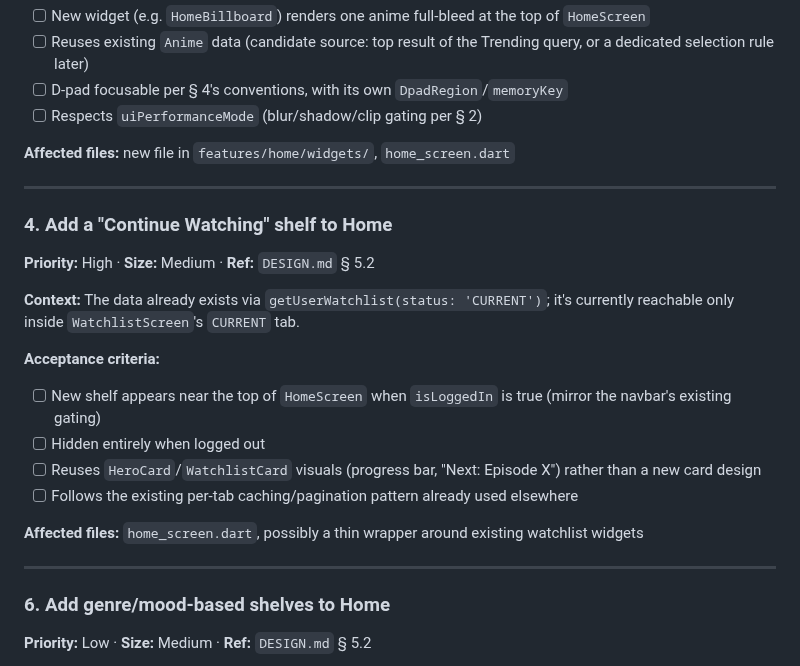
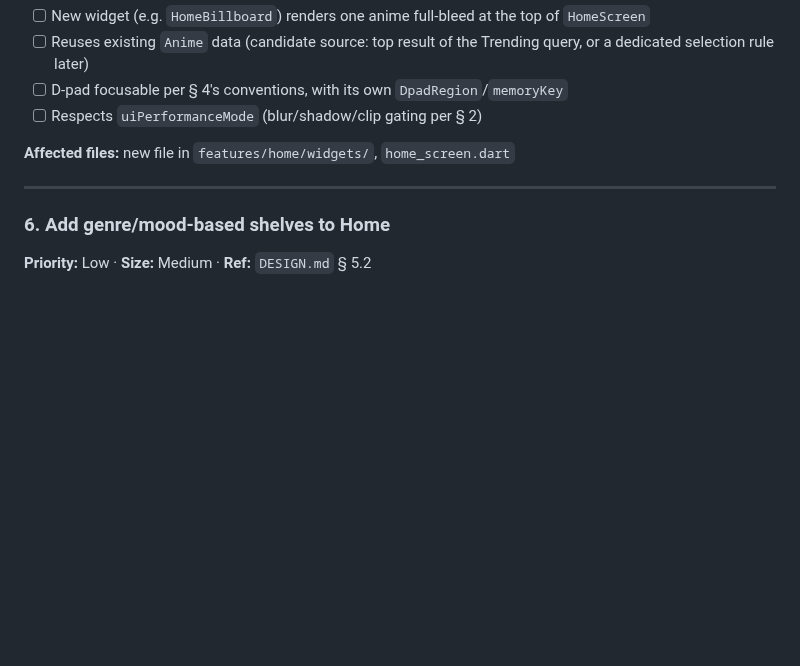
Before and after one commit to Flex936/anistream, a Markdown page: .claude/ISSUE_BACKLOG.md, the part around the change. Rendered like a GitHub page; blank space fills up the shorter version.

Commit message:
doc: removed 4th as it's decided it's unnecessary

```diff
--- a/.claude/ISSUE_BACKLOG.md
+++ b/.claude/ISSUE_BACKLOG.md
@@ -59,23 +59,6 @@ Generated from the design-system audit tying the codebase to the four-layer mode
 
 ---
 
-### 4. Add a "Continue Watching" shelf to Home
-
-**Priority:** High · **Size:** Medium · **Ref:** `DESIGN.md` § 5.2
-
-**Context:** The data already exists via `getUserWatchlist(status: 'CURRENT')`; it's currently reachable only inside `WatchlistScreen`'s `CURRENT` tab.
-
-**Acceptance criteria:**
-
-- [ ] New shelf appears near the top of `HomeScreen` when `isLoggedIn` is true (mirror the navbar's existing gating)
-- [ ] Hidden entirely when logged out
-- [ ] Reuses `HeroCard`/`WatchlistCard` visuals (progress bar, "Next: Episode X") rather than a new card design
-- [ ] Follows the existing per-tab caching/pagination pattern already used elsewhere
-
-**Affected files:** `home_screen.dart`, possibly a thin wrapper around existing watchlist widgets
-
----
-
 ### 6. Add genre/mood-based shelves to Home
 
 **Priority:** Low · **Size:** Medium · **Ref:** `DESIGN.md` § 5.2
```
